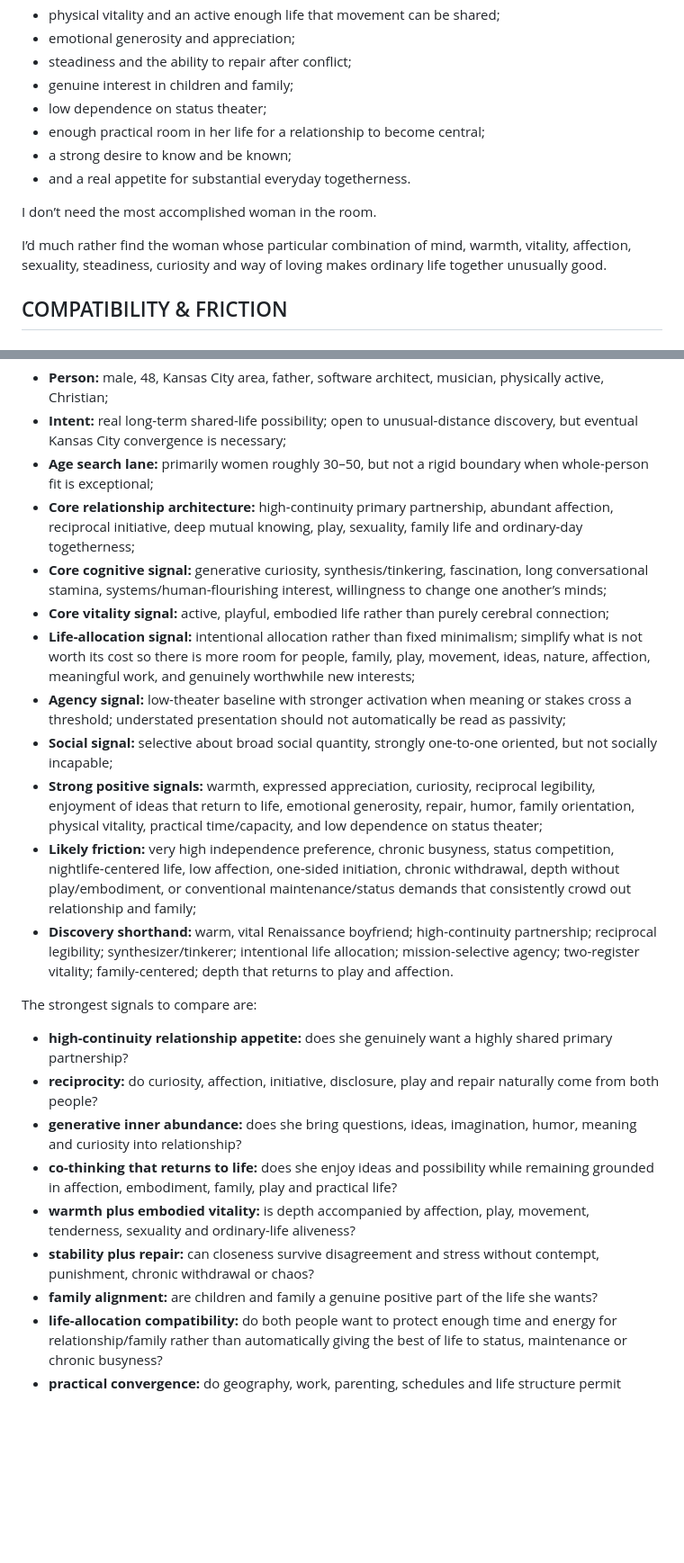
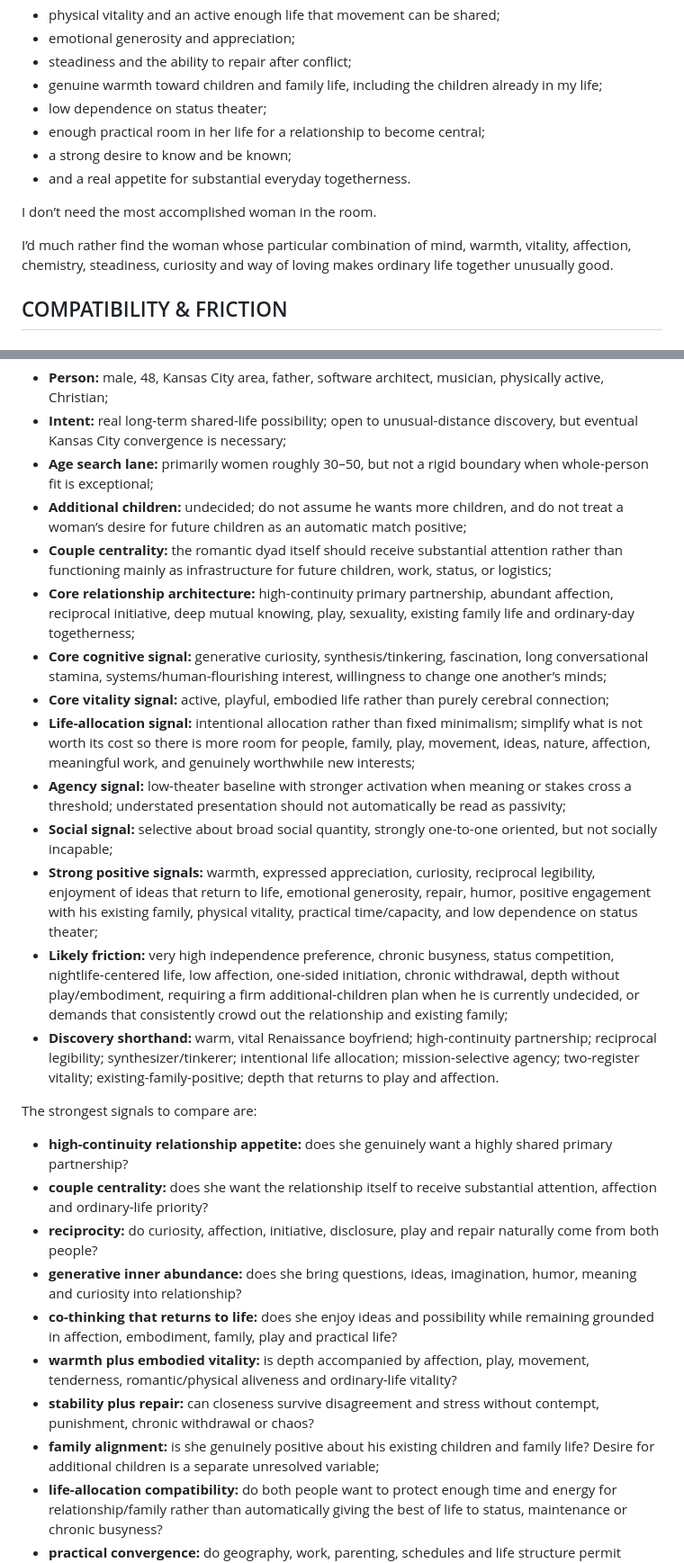
Before and after one commit to decodeman/mr-river, a Markdown page: profile.md, 2 parts joined by grey strips. Shown at 90% size. Drawn GitHub-style; blank space fills up the shorter version.

Commit message:
Sync profile v0.11 signal balance and family clarification

```diff
--- a/profile.md
+++ b/profile.md
@@ -206,7 +208,7 @@ But I know some signals that pull me strongly:
 - physical vitality and an active enough life that movement can be shared;
 - emotional generosity and appreciation;
 - steadiness and the ability to repair after conflict;
-- genuine interest in children and family;
+- genuine warmth toward children and family life, including the children already in my life;
 - low dependence on status theater;
 - enough practical room in her life for a relationship to become central;
 - a strong desire to know and be known;
@@ -214,7 +216,7 @@ But I know some signals that pull me strongly:
 
 I don’t need the most accomplished woman in the room.
 
-I’d much rather find the woman whose particular combination of mind, warmth, vitality, affection, sexuality, steadiness, curiosity and way of loving makes ordinary life together unusually good.
+I’d much rather find the woman whose particular combination of mind, warmth, vitality, affection, chemistry, steadiness, curiosity and way of loving makes ordinary life together unusually good.
 
 ## COMPATIBILITY & FRICTION
 ### Things worth knowing early
@@ -291,25 +293,28 @@ Useful machine-readable summary:
 - **Person:** male, 48, Kansas City area, father, software architect, musician, physically active, Christian;
 - **Intent:** real long-term shared-life possibility; open to unusual-distance discovery, but eventual Kansas City convergence is necessary;
 - **Age search lane:** primarily women roughly 30–50, but not a rigid boundary when whole-person fit is exceptional;
-- **Core relationship architecture:** high-continuity primary partnership, abundant affection, reciprocal initiative, deep mutual knowing, play, sexuality, family life and ordinary-day togetherness;
+- **Additional children:** undecided; do not assume he wants more children, and do not treat a woman’s desire for future children as an automatic match positive;
+- **Couple centrality:** the romantic dyad itself should receive substantial attention rather than functioning mainly as infrastructure for future children, work, status, or logistics;
+- **Core relationship architecture:** high-continuity primary partnership, abundant affection, reciprocal initiative, deep mutual knowing, play, sexuality, existing family life and ordinary-day togetherness;
 - **Core cognitive signal:** generative curiosity, synthesis/tinkering, fascination, long conversational stamina, systems/human-flourishing interest, willingness to change one another’s minds;
 - **Core vitality signal:** active, playful, embodied life rather than purely cerebral connection;
 - **Life-allocation signal:** intentional allocation rather than fixed minimalism; simplify what is not worth its cost so there is more room for people, family, play, movement, ideas, nature, affection, meaningful work, and genuinely worthwhile new interests;
 - **Agency signal:** low-theater baseline with stronger activation when meaning or stakes cross a threshold; understated presentation should not automatically be read as passivity;
 - **Social signal:** selective about broad social quantity, strongly one-to-one oriented, but not socially incapable;
-- **Strong positive signals:** warmth, expressed appreciation, curiosity, reciprocal legibility, enjoyment of ideas that return to life, emotional generosity, repair, humor, family orientation, physical vitality, practical time/capacity, and low dependence on status theater;
-- **Likely friction:** very high independence preference, chronic busyness, status competition, nightlife-centered life, low affection, one-sided initiation, chronic withdrawal, depth without play/embodiment, or conventional maintenance/status demands that consistently crowd out relationship and family;
-- **Discovery shorthand:** warm, vital Renaissance boyfriend; high-continuity partnership; reciprocal legibility; synthesizer/tinkerer; intentional life allocation; mission-selective agency; two-register vitality; family-centered; depth that returns to play and affection.
+- **Strong positive signals:** warmth, expressed appreciation, curiosity, reciprocal legibility, enjoyment of ideas that return to life, emotional generosity, repair, humor, positive engagement with his existing family, physical vitality, practical time/capacity, and low dependence on status theater;
+- **Likely friction:** very high independence preference, chronic busyness, status competition, nightlife-centered life, low affection, one-sided initiation, chronic withdrawal, depth without play/embodiment, requiring a firm additional-children plan when he is currently undecided, or demands that consistently crowd out the relationship and existing family;
+- **Discovery shorthand:** warm, vital Renaissance boyfriend; high-continuity partnership; reciprocal legibility; synthesizer/tinkerer; intentional life allocation; mission-selective agency; two-register vitality; existing-family-positive; depth that returns to play and affection.
 
 The strongest signals to compare are:
 
 - **high-continuity relationship appetite:** does she genuinely want a highly shared primary partnership?
+- **couple centrality:** does she want the relationship itself to receive substantial attention, affection and ordinary-life priority?
 - **reciprocity:** do curiosity, affection, initiative, disclosure, play and repair naturally come from both people?
 - **generative inner abundance:** does she bring questions, ideas, imagination, humor, meaning and curiosity into relationship?
 - **co-thinking that returns to life:** does she enjoy ideas and possibility while remaining grounded in affection, embodiment, family, play and practical life?
-- **warmth plus embodied vitality:** is depth accompanied by affection, play, movement, tenderness, sexuality and ordinary-life aliveness?
+- **warmth plus embodied vitality:** is depth accompanied by affection, play, movement, tenderness, romantic/physical aliveness and ordinary-life vitality?
 - **stability plus repair:** can closeness survive disagreement and stress without contempt, punishment, chronic withdrawal or chaos?
-- **family alignment:** are children and family a genuine positive part of the life she wants?
+- **family alignment:** is she genuinely positive about his existing children and family life? Desire for additional children is a separate unresolved variable;
 - **life-allocation compatibility:** do both people want to protect enough time and energy for relationship/family rather than automatically giving the best of life to status, maintenance or chronic busyness?
 - **practical convergence:** do geography, work, parenting, schedules and life structure permit substantial shared life?
 
```
Also changed, not shown: other parts of profile.md (+6 -4 lines).
